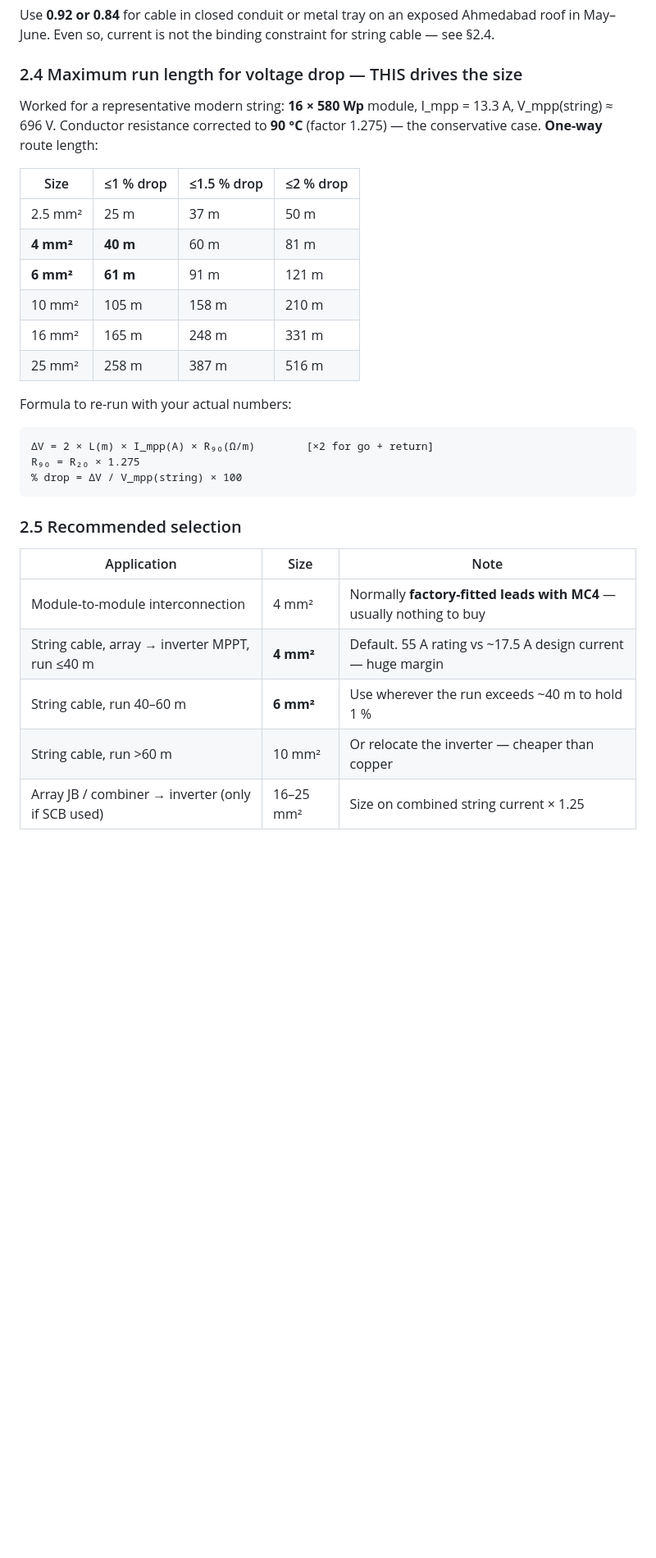
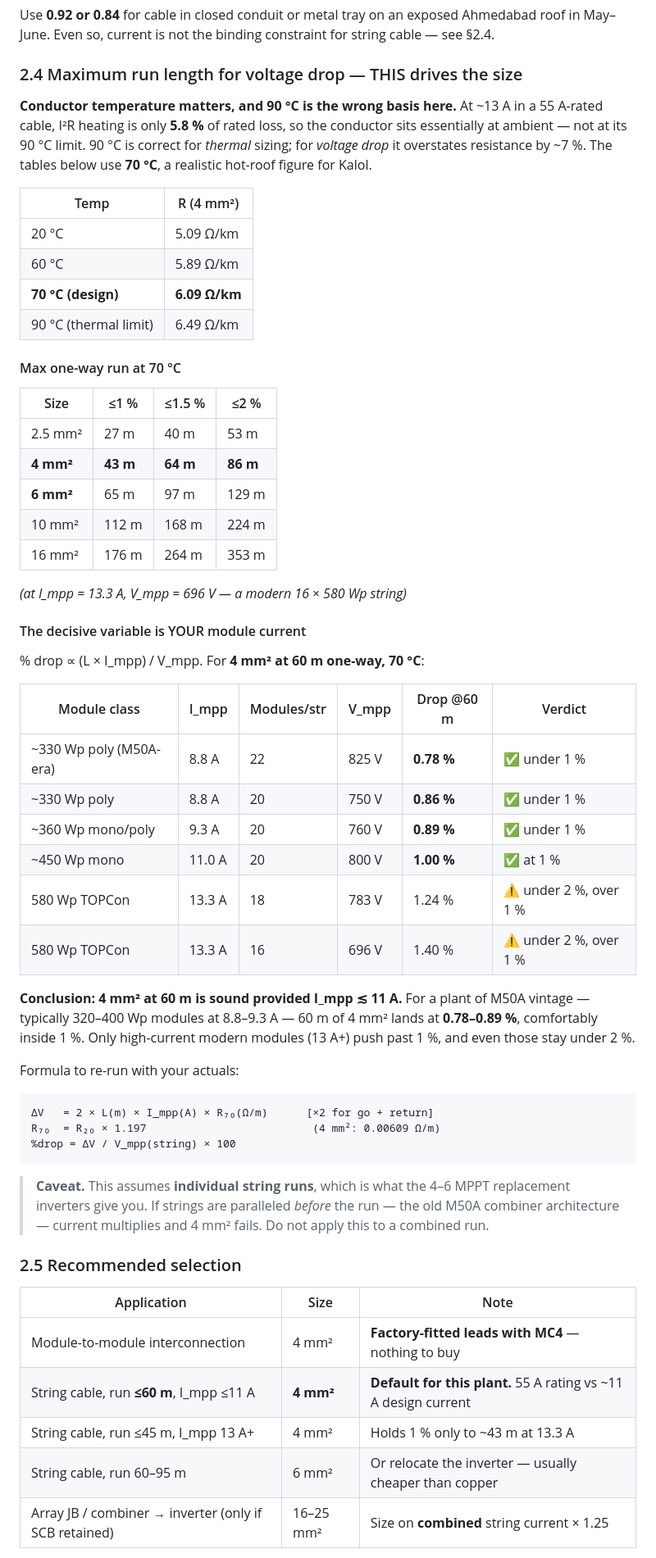
Before and after one commit to Sahil2911/Inverter, a Markdown page: DC_CABLE_SPECIFICATION.md, the part around one of its changes. Shown at 82% size. Rendered like a GitHub page; blank space fills up the shorter version.

````diff
--- a/DC_CABLE_SPECIFICATION.md
+++ b/DC_CABLE_SPECIFICATION.md
@@ -114,34 +115,67 @@ string cable — see §2.4.
 
 ### 2.4 Maximum run length for voltage drop — THIS drives the size
 
-Worked for a representative modern string: **16 × 580 Wp** module,
-I_mpp = 13.3 A, V_mpp(string) ≈ 696 V. Conductor resistance corrected to
-**90 °C** (factor 1.275) — the conservative case. **One-way** route length:
+**Conductor temperature matters, and 90 °C is the wrong basis here.** At
+~13 A in a 55 A-rated cable, I²R heating is only **5.8 %** of rated loss, so
+the conductor sits essentially at ambient — not at its 90 °C limit. 90 °C is
+correct for *thermal* sizing; for *voltage drop* it overstates resistance by
+~7 %. The tables below use **70 °C**, a realistic hot-roof figure for Kalol.
 
-| Size | ≤1 % drop | ≤1.5 % drop | ≤2 % drop |
+| Temp | R (4 mm²) |
+|---|---|
+| 20 °C | 5.09 Ω/km |
+| 60 °C | 5.89 Ω/km |
+| **70 °C (design)** | **6.09 Ω/km** |
+| 90 °C (thermal limit) | 6.49 Ω/km |
+
+#### Max one-way run at 70 °C
+
+| Size | ≤1 % | ≤1.5 % | ≤2 % |
 |---|---|---|---|
-| 2.5 mm² | 25 m | 37 m | 50 m |
-| **4 mm²** | **40 m** | 60 m | 81 m |
-| **6 mm²** | **61 m** | 91 m | 121 m |
-| 10 mm² | 105 m | 158 m | 210 m |
-| 16 mm² | 165 m | 248 m | 331 m |
-| 25 mm² | 258 m | 387 m | 516 m |
+| 2.5 mm² | 27 m | 40 m | 53 m |
+| **4 mm²** | **43 m** | **64 m** | **86 m** |
+| **6 mm²** | 65 m | 97 m | 129 m |
+| 10 mm² | 112 m | 168 m | 224 m |
+| 16 mm² | 176 m | 264 m | 353 m |
 
-Formula to re-run with your actual numbers:
+*(at I_mpp = 13.3 A, V_mpp = 696 V — a modern 16 × 580 Wp string)*
 
-```
-ΔV = 2 × L(m) × I_mpp(A) × R₉₀(Ω/m)        [×2 for go + return]
-R₉₀ = R₂₀ × 1.275
-% drop = ΔV / V_mpp(string) × 100
-```
+#### The decisive variable is YOUR module current
+
+% drop ∝ (L × I_mpp) / V_mpp. For **4 mm² at 60 m one-way, 70 °C**:
+
+| Module class | I_mpp | Modules/str | V_mpp | Drop @60 m | Verdict |
+|---|---|---|---|---|---|
+| ~330 Wp poly (M50A-era) | 8.8 A | 22 | 825 V | **0.78 %** | ✅ under 1 % |
+| ~330 Wp poly | 8.8 A | 20 | 750 V | **0.86 %** | ✅ under 1 % |
+| ~360 Wp mono/poly | 9.3 A | 20 | 760 V | **0.89 %** | ✅ under 1 % |
+| ~450 Wp mono | 11.0 A | 20 | 800 V | **1.00 %** | ✅ at 1 % |
+| 580 Wp TOPCon | 13.3 A | 18 | 783 V | 1.24 % | ⚠️ under 2 %, over 1 % |
+| 580 Wp TOPCon | 13.3 A | 16 | 696 V | 1.40 % | ⚠️ under 2 %, over 1 % |
+
+**Conclusion: 4 mm² at 60 m is sound provided I_mpp ≲ 11 A.** For a plant of
+M50A vintage — typically 320–400 Wp modules at 8.8–9.3 A — 60 m of 4 mm²
+lands at **0.78–0.89 %**, comfortably inside 1 %. Only high-current modern
+modules (13 A+) push past 1 %, and even those stay under 2 %.
+
+Formula to re-run with your actuals:
+
+    ΔV   = 2 × L(m) × I_mpp(A) × R₇₀(Ω/m)      [×2 for go + return]
+    R₇₀  = R₂₀ × 1.197                          (4 mm²: 0.00609 Ω/m)
+    %drop = ΔV / V_mpp(string) × 100
+
+> **Caveat.** This assumes **individual string runs**, which is what the 4–6
+> MPPT replacement inverters give you. If strings are paralleled *before* the
+> run — the old M50A combiner architecture — current multiplies and 4 mm²
+> fails. Do not apply this to a combined run.
 
 ### 2.5 Recommended selection
 
 | Application | Size | Note |
 |---|---|---|
-| Module-to-module interconnection | 4 mm² | Normally **factory-fitted leads with MC4** — usually nothing to buy |
-| String cable, array → inverter MPPT, run ≤40 m | **4 mm²** | Default. 55 A rating vs ~17.5 A design current — huge margin |
-| String cable, run 40–60 m | **6 mm²** | Use wherever the run exceeds ~40 m to hold 1 % |
-| String cable, run >60 m | 10 mm² | Or relocate the inverter — cheaper than copper |
-| Array JB / combiner → inverter (only if SCB used) | 16–25 mm² | Size on combined string current × 1.25 |
+| Module-to-module interconnection | 4 mm² | **Factory-fitted leads with MC4** — nothing to buy |
+| String cable, run **≤60 m**, I_mpp ≤11 A | **4 mm²** | **Default for this plant.** 55 A rating vs ~11 A design current |
+| String cable, run ≤45 m, I_mpp 13 A+ | 4 mm² | Holds 1 % only to ~43 m at 13.3 A |
+| String cable, run 60–95 m | 6 mm² | Or relocate the inverter — usually cheaper than copper |
+| Array JB / combiner → inverter (only if SCB retained) | 16–25 mm² | Size on **combined** string current × 1.25 |
 
````
Also changed, not shown: other parts of DC_CABLE_SPECIFICATION.md (+37 -14 lines).
